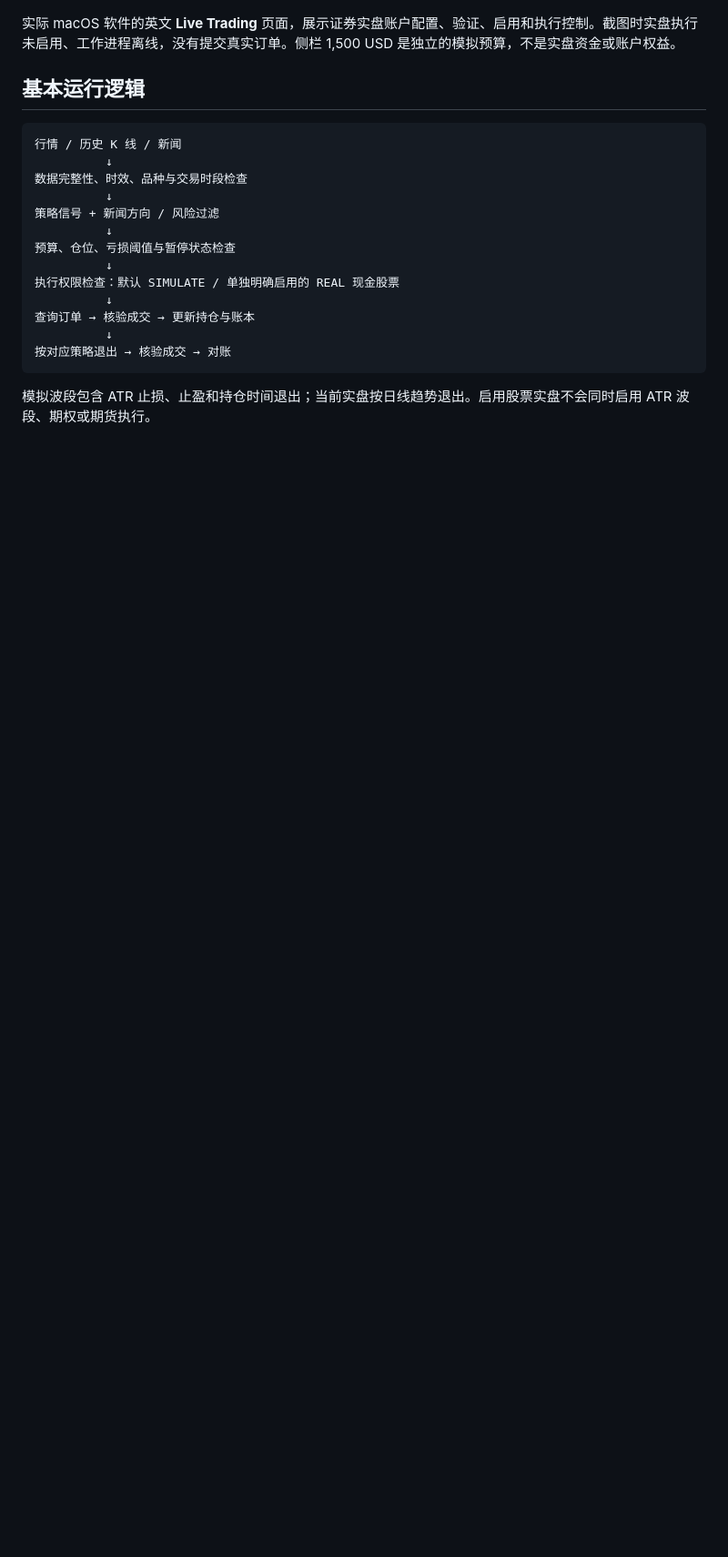
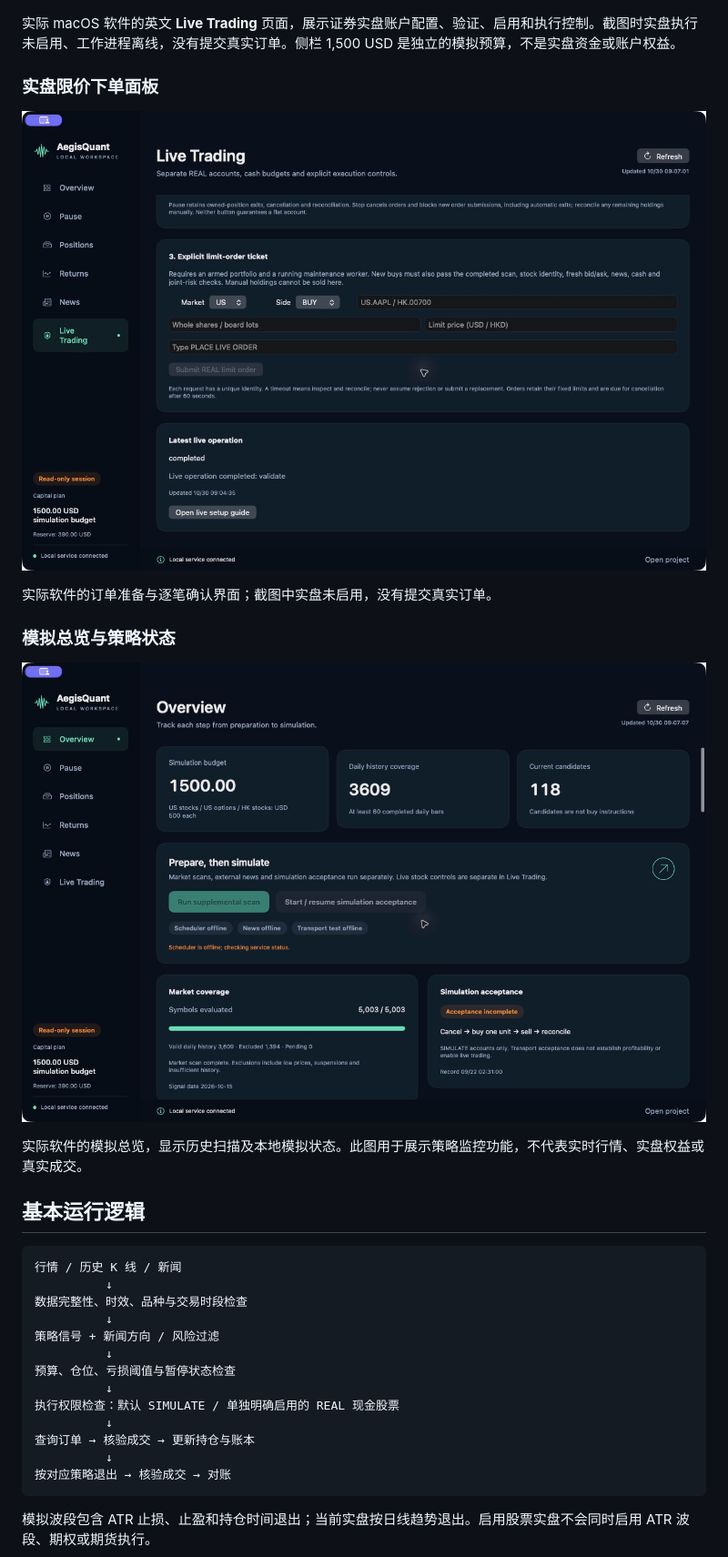
Before and after one commit to Ffffsss123/AegisQuant, a Markdown page: README.zh-CN.md, the part around the change. Shown at 91% size. GitHub-like rendering; blank space fills up the shorter version.

```diff
--- a/README.zh-CN.md
+++ b/README.zh-CN.md
@@ -22,6 +22,19 @@ AegisQuant 采用证券 API 适配的接入方式，不以某一家交易平台
 ![英文实盘控制页面，执行未启用](docs/images/aegisquant-live-controls-en.png)
 
 实际 macOS 软件的英文 **Live Trading** 页面，展示证券实盘账户配置、验证、启用和执行控制。截图时实盘执行未启用、工作进程离线，没有提交真实订单。侧栏 1,500 USD 是独立的模拟预算，不是实盘资金或账户权益。
+
+
+### 实盘限价下单面板
+
+![英文实盘限价下单面板](docs/images/aegisquant-live-ticket-en.png)
+
+实际软件的订单准备与逐笔确认界面；截图中实盘未启用，没有提交真实订单。
+
+### 模拟总览与策略状态
+
+![英文模拟总览与策略状态](docs/images/aegisquant-securities-console-en.png)
+
+实际软件的模拟总览，显示历史扫描及本地模拟状态。此图用于展示策略监控功能，不代表实时行情、实盘权益或真实成交。
 
 ## 基本运行逻辑
 
```
Also changed, not shown: README.en.md (+13 -0 lines), README.md (+13 -0 lines).
